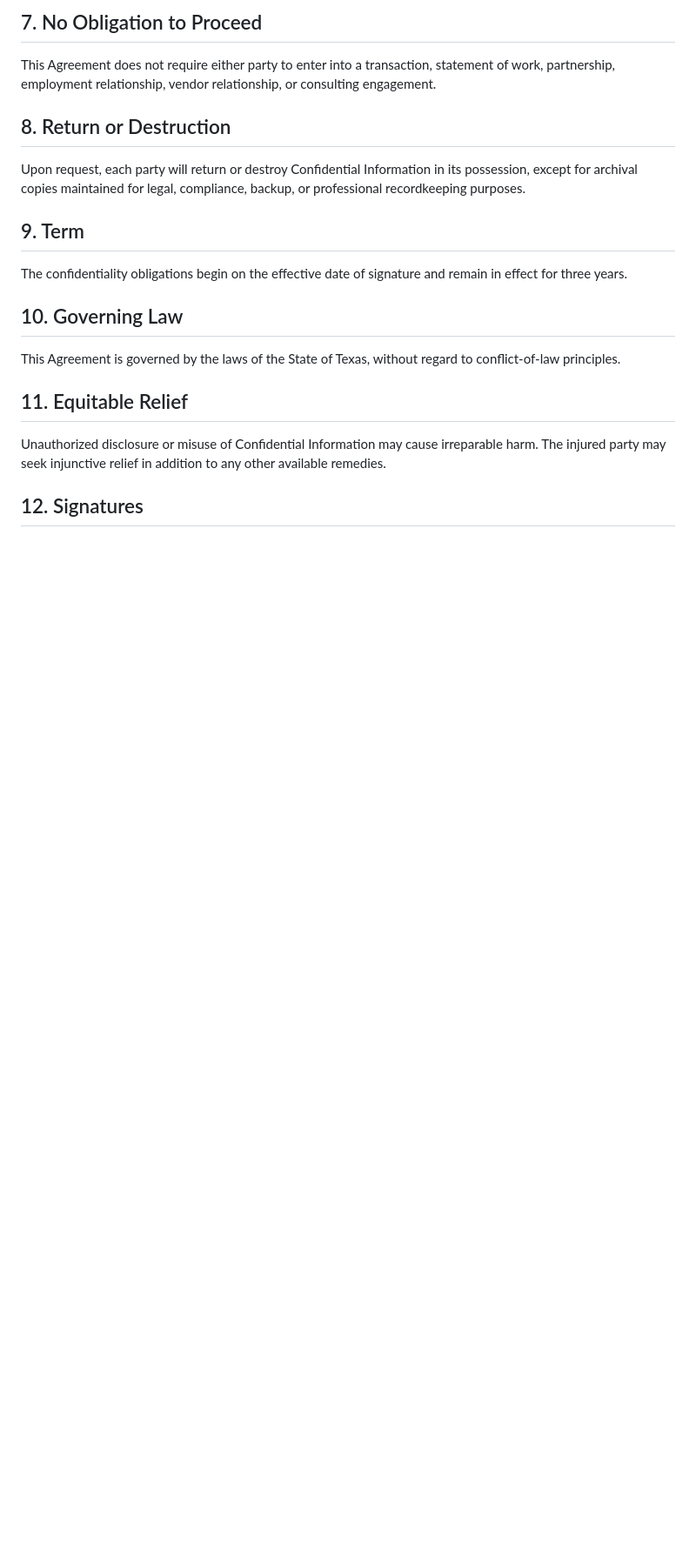
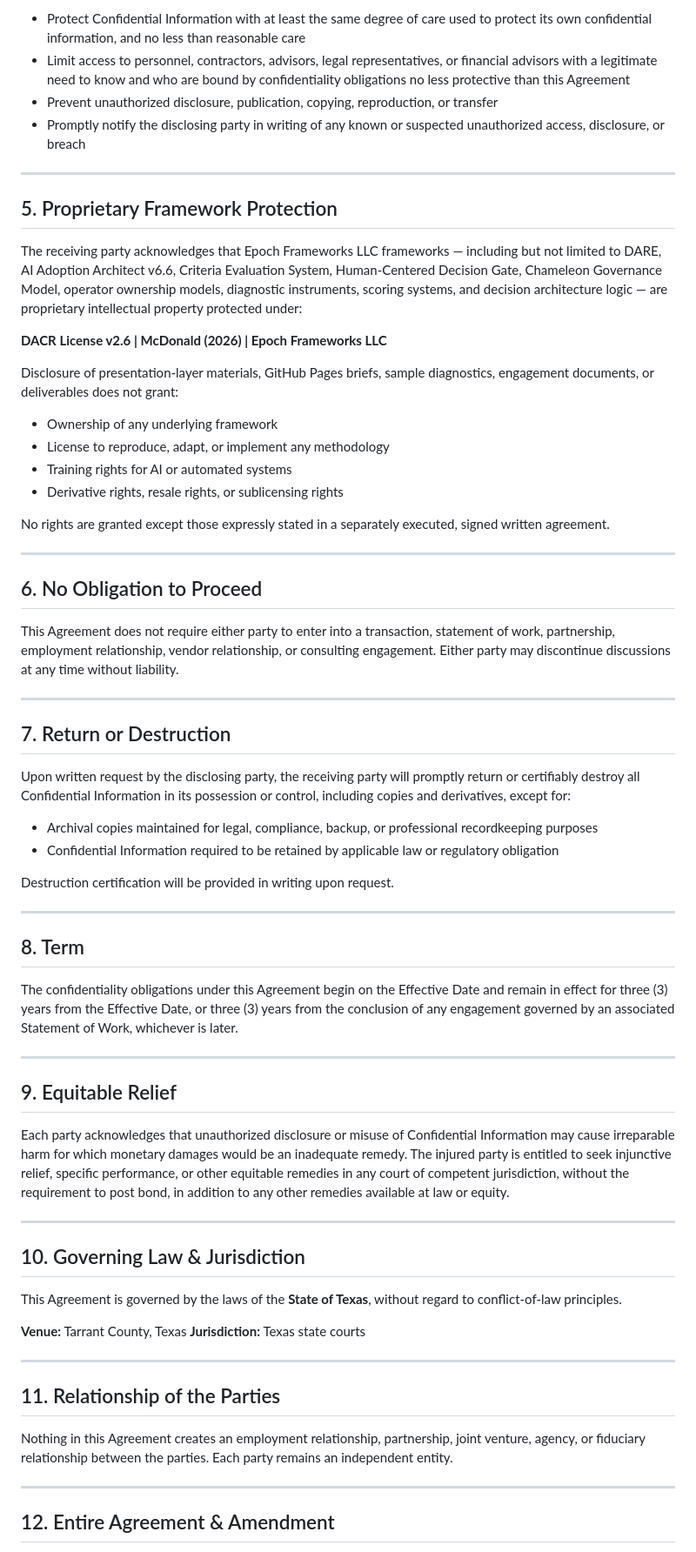
Before and after one commit to emcdo411/the-pro-power-discovery, a Markdown page: legal/NDA.md, the part around one of its changes. Shown at 87% size. GitHub-like rendering; blank space fills up the shorter version.

```diff
--- a/legal/NDA.md
+++ b/legal/NDA.md
@@ -55,22 +74,71 @@ Disclosure of presentation-layer materials, GitHub Pages briefs, sample diagnost
 
-## 7. No Obligation to Proceed
+- Protect Confidential Information with at least the same degree of care used to protect its own confidential information, and no less than reasonable care
+- Limit access to personnel, contractors, advisors, legal representatives, or financial advisors with a legitimate need to know and who are bound by confidentiality obligations no less protective than this Agreement
+- Prevent unauthorized disclosure, publication, copying, reproduction, or transfer
+- Promptly notify the disclosing party in writing of any known or suspected unauthorized access, disclosure, or breach
 
-This Agreement does not require either party to enter into a transaction, statement of work, partnership, employment relationship, vendor relationship, or consulting engagement.
+---
 
-## 8. Return or Destruction
+## 5. Proprietary Framework Protection
 
-Upon request, each party will return or destroy Confidential Information in its possession, except for archival copies maintained for legal, compliance, backup, or professional recordkeeping purposes.
+The receiving party acknowledges that Epoch Frameworks LLC frameworks — including but not limited to DARE, AI Adoption Architect v6.6, Criteria Evaluation System, Human-Centered Decision Gate, Chameleon Governance Model, operator ownership models, diagnostic instruments, scoring systems, and decision architecture logic — are proprietary intellectual property protected under:
 
-## 9. Term
+**DACR License v2.6 | McDonald (2026) | Epoch Frameworks LLC**
 
-The confidentiality obligations begin on the effective date of signature and remain in effect for three years.
+Disclosure of presentation-layer materials, GitHub Pages briefs, sample diagnostics, engagement documents, or deliverables does not grant:
 
-## 10. Governing Law
+- Ownership of any underlying framework
+- License to reproduce, adapt, or implement any methodology
+- Training rights for AI or automated systems
+- Derivative rights, resale rights, or sublicensing rights
 
-This Agreement is governed by the laws of the State of Texas, without regard to conflict-of-law principles.
+No rights are granted except those expressly stated in a separately executed, signed written agreement.
 
-## 11. Equitable Relief
+---
 
-Unauthorized disclosure or misuse of Confidential Information may cause irreparable harm. The injured party may seek injunctive relief in addition to any other available remedies.
+## 6. No Obligation to Proceed
 
-## 12. Signatures
+This Agreement does not require either party to enter into a transaction, statement of work, partnership, employment relationship, vendor relationship, or consulting engagement. Either party may discontinue discussions at any time without liability.
+
+---
+
+## 7. Return or Destruction
+
+Upon written request by the disclosing party, the receiving party will promptly return or certifiably destroy all Confidential Information in its possession or control, including copies and derivatives, except for:
+
+- Archival copies maintained for legal, compliance, backup, or professional recordkeeping purposes
+- Confidential Information required to be retained by applicable law or regulatory obligation
+
+Destruction certification will be provided in writing upon request.
+
+---
+
+## 8. Term
+
+The confidentiality obligations under this Agreement begin on the Effective Date and remain in effect for three (3) years from the Effective Date, or three (3) years from the conclusion of any engagement governed by an associated Statement of Work, whichever is later.
+
+---
+
+## 9. Equitable Relief
+
+Each party acknowledges that unauthorized disclosure or misuse of Confidential Information may cause irreparable harm for which monetary damages would be an inadequate remedy. The injured party is entitled to seek injunctive relief, specific performance, or other equitable remedies in any court of competent jurisdiction, without the requirement to post bond, in addition to any other remedies available at law or equity.
+
+---
+
+## 10. Governing Law & Jurisdiction
+
+This Agreement is governed by the laws of the **State of Texas**, without regard to conflict-of-law principles.
+
+**Venue:** Tarrant County, Texas
+**Jurisdiction:** Texas state courts
+
+---
+
+## 11. Relationship of the Parties
+
+Nothing in this Agreement creates an employment relationship, partnership, joint venture, agency, or fiduciary relationship between the parties. Each party remains an independent entity.
+
+---
+
+## 12. Entire Agreement & Amendment
+
```
Also changed, not shown: other parts of legal/NDA.md (+85 -39 lines).
